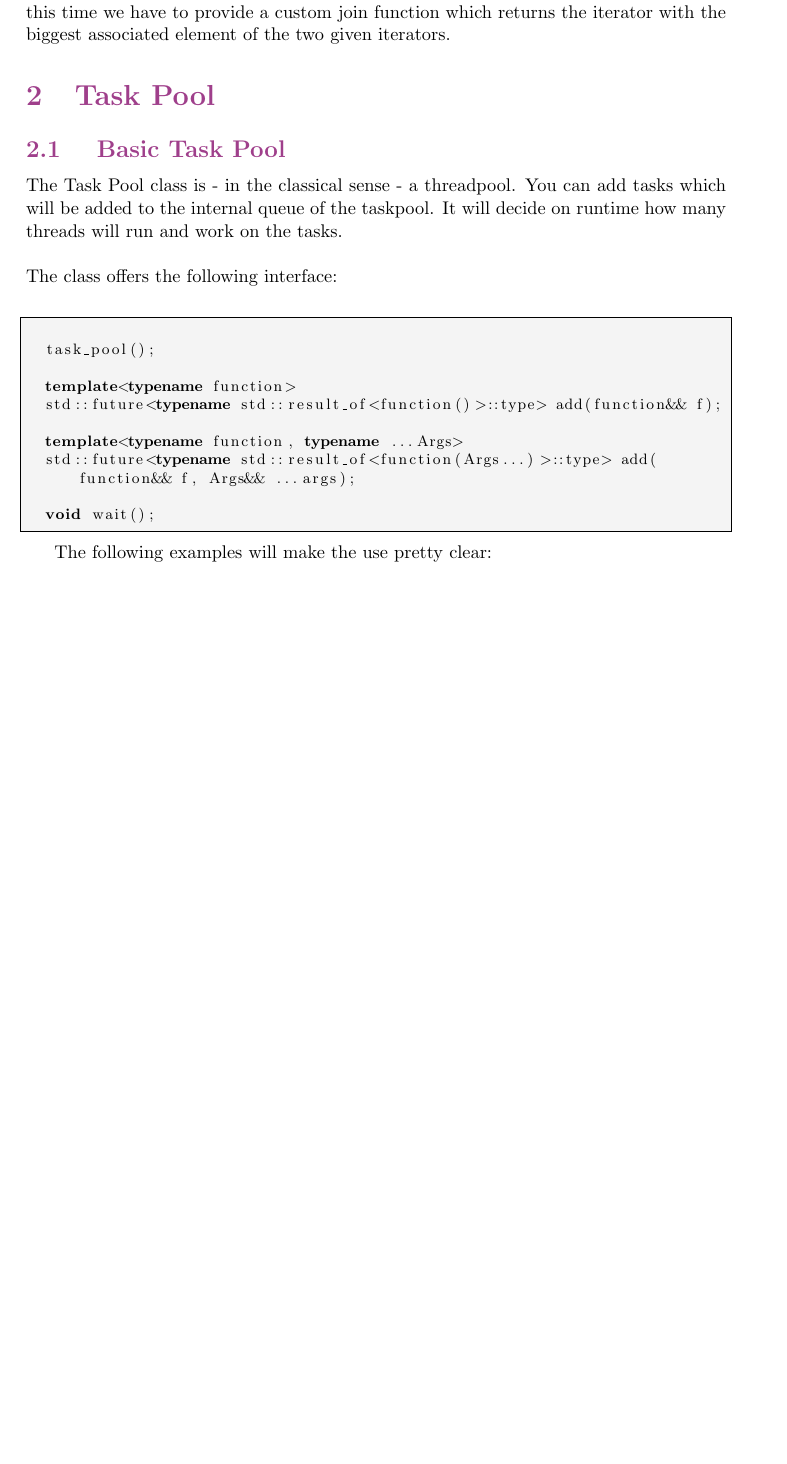
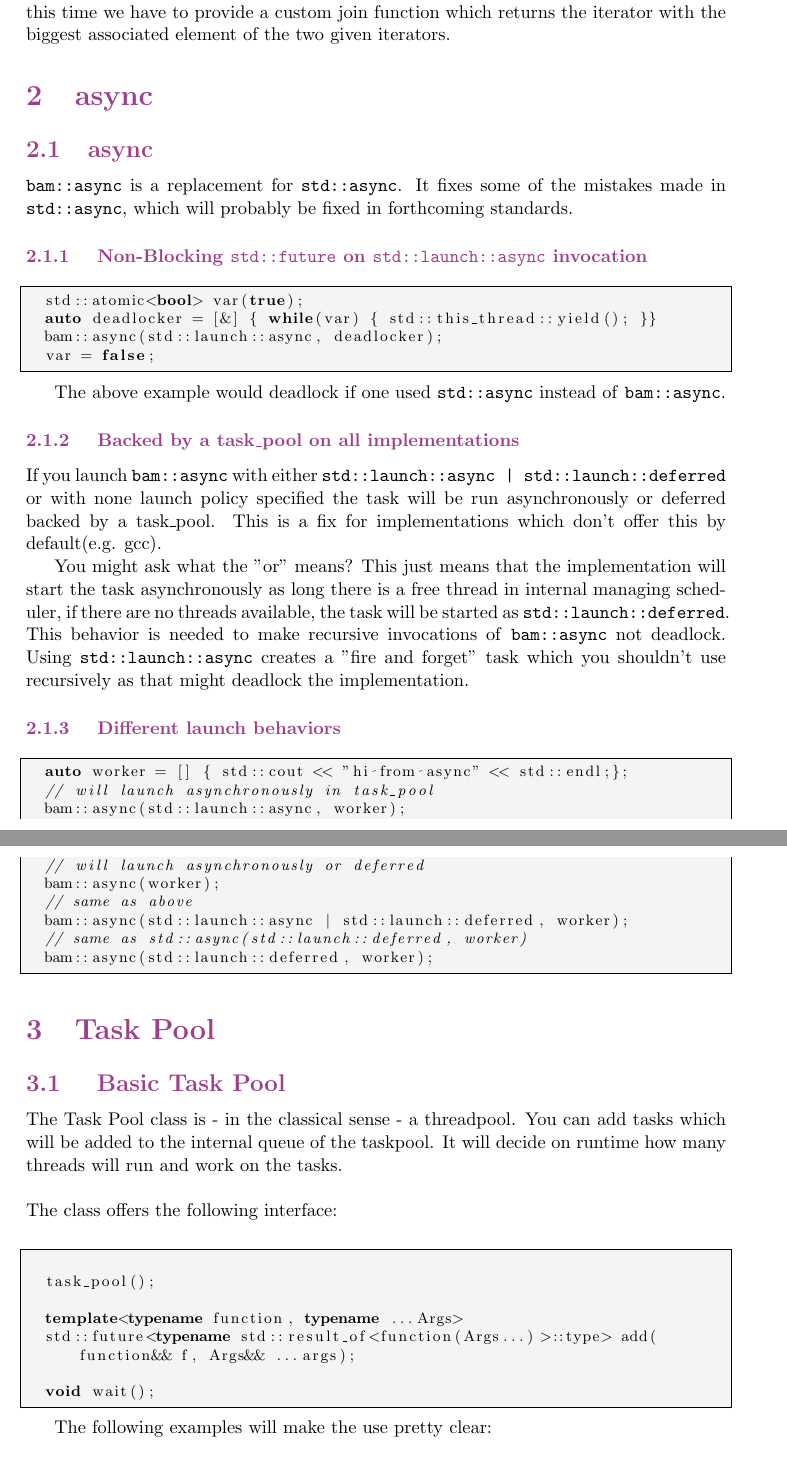
Before and after one commit to StephanDollberg/BAM, a LaTeX document (doc.tex): part of page 4 of 7 before the commit and two parts of pages 4 and 5 of 8 after it, the two joined at a grey line, cut so that both start at the same text, the shorter picture padded with empty space. Compiled offline with pdfLaTeX.

Commit message:
updated docs for bam::async

```diff
--- a/doc.tex
+++ b/doc.tex
@@ -153,6 +153,43 @@ This example shows the very basics when using \texttt{bam::parallel\_reduce}. At
 
 In this example we want to find the biggest element in a given range. Therefore we use the new C++11 standard function \texttt{std::max\_element} as a worker function, however this time we have to provide a custom join function which returns the iterator with the biggest associated element of the two given iterators.
 
+\section{async}
+\subsection{async}
+\texttt{bam::async} is a replacement for \texttt{std::async}. It fixes some of the mistakes made in \texttt{std::async}, which will probably be fixed in forthcoming standards.
+
+\subsubsection{ Non-Blocking \texttt{std::future} on \texttt{std::launch::async} invocation }
+
+\begin{lstlisting}
+  std::atomic<bool> var(true);
+  auto deadlocker = [&] { while(var) { std::this_thread::yield(); }}
+  bam::async(std::launch::async, deadlocker);
+  var = false;
+\end{lstlisting}
+
+The above example would deadlock if one used \texttt{std::async} instead of \texttt{bam::async}.
+
+\subsubsection{ Backed by a task\_pool on all implementations}
+
+If you launch \texttt{bam::async} with either \texttt{std::launch::async | std::launch::deferred} or with none launch policy specified the task will be run asynchronously or deferred backed by a task\_pool. This is a fix for implementations which don't offer this by default(e.g. gcc).
+
+You might ask what the "or" means? This just means that the implementation will start the task asynchronously as long there is a free thread in internal managing scheduler, if there are no threads available, the task will be started as \texttt{std::launch::deferred}. This behavior is needed to make recursive invocations of \texttt{bam::async} not deadlock. Using \texttt{std::launch::async} creates a "fire and forget" task which you shouldn't use recursively as that might deadlock the implementation.
+
+\subsubsection{ Different launch behaviors}
+
+\begin{lstlisting}
+  auto worker = [] { std::cout << "hi from async" << std::endl;};
+  // will launch asynchronously in task_pool
+  bam::async(std::launch::async, worker);
+  // will launch asynchronously or deferred
+  bam::async(worker);
+  // same as above
+  bam::async(std::launch::async | std::launch::deferred, worker);
+  // same as std::async(std::launch::deferred, worker)
+  bam::async(std::launch::deferred, worker);
+
+
+\end{lstlisting}
+
 \section{Task Pool}
 \subsection{ Basic Task Pool}
 
@@ -162,9 +199,6 @@ The class offers the following interface:\\
 \begin{lstlisting}
 
   task_pool();
-
-  template<typename function>
-  std::future<typename std::result_of<function()>::type> add(function&& f);
 
   template<typename function, typename ...Args>
   std::future<typename std::result_of<function(Args...)>::type> add(function&& f, Args&& ...args);
```
